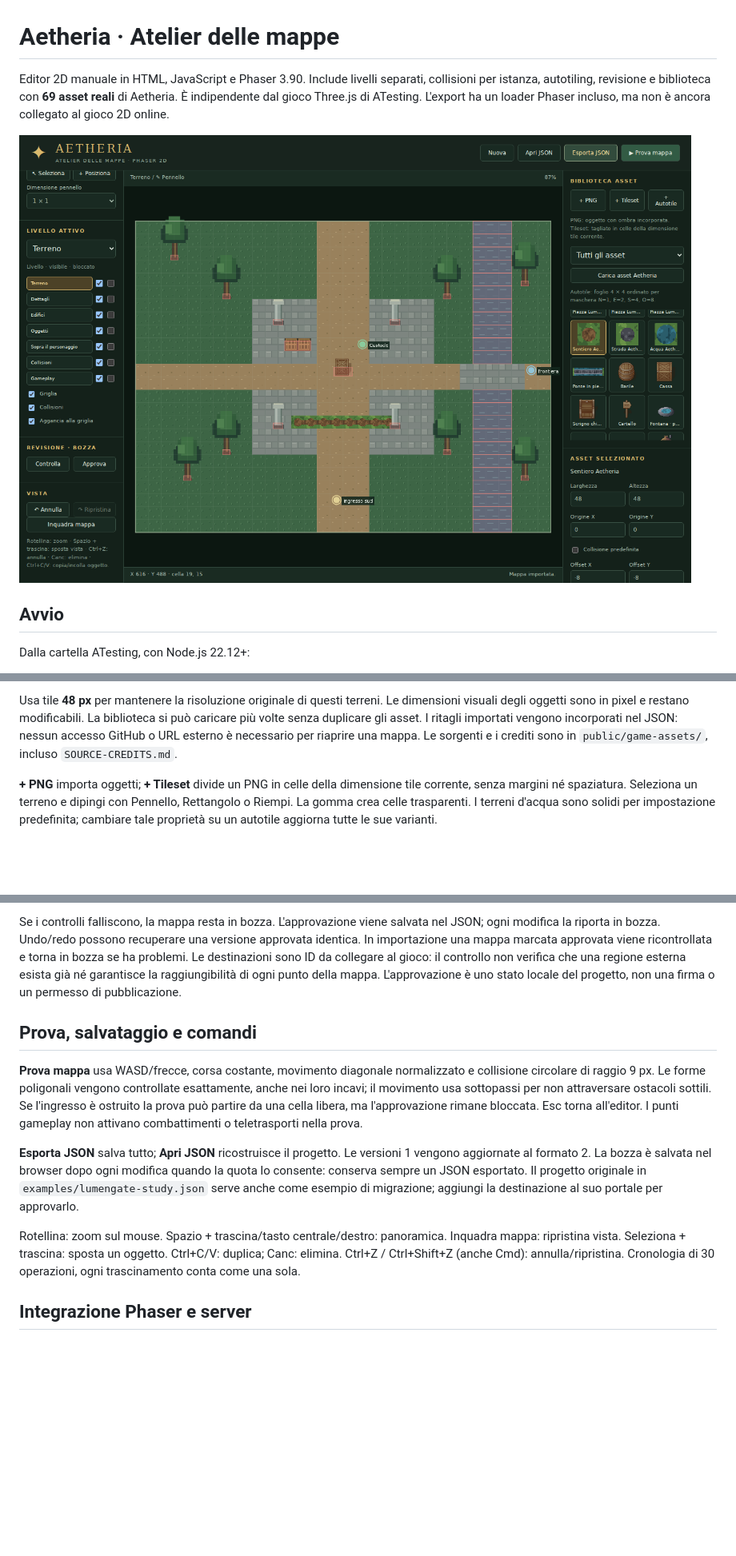
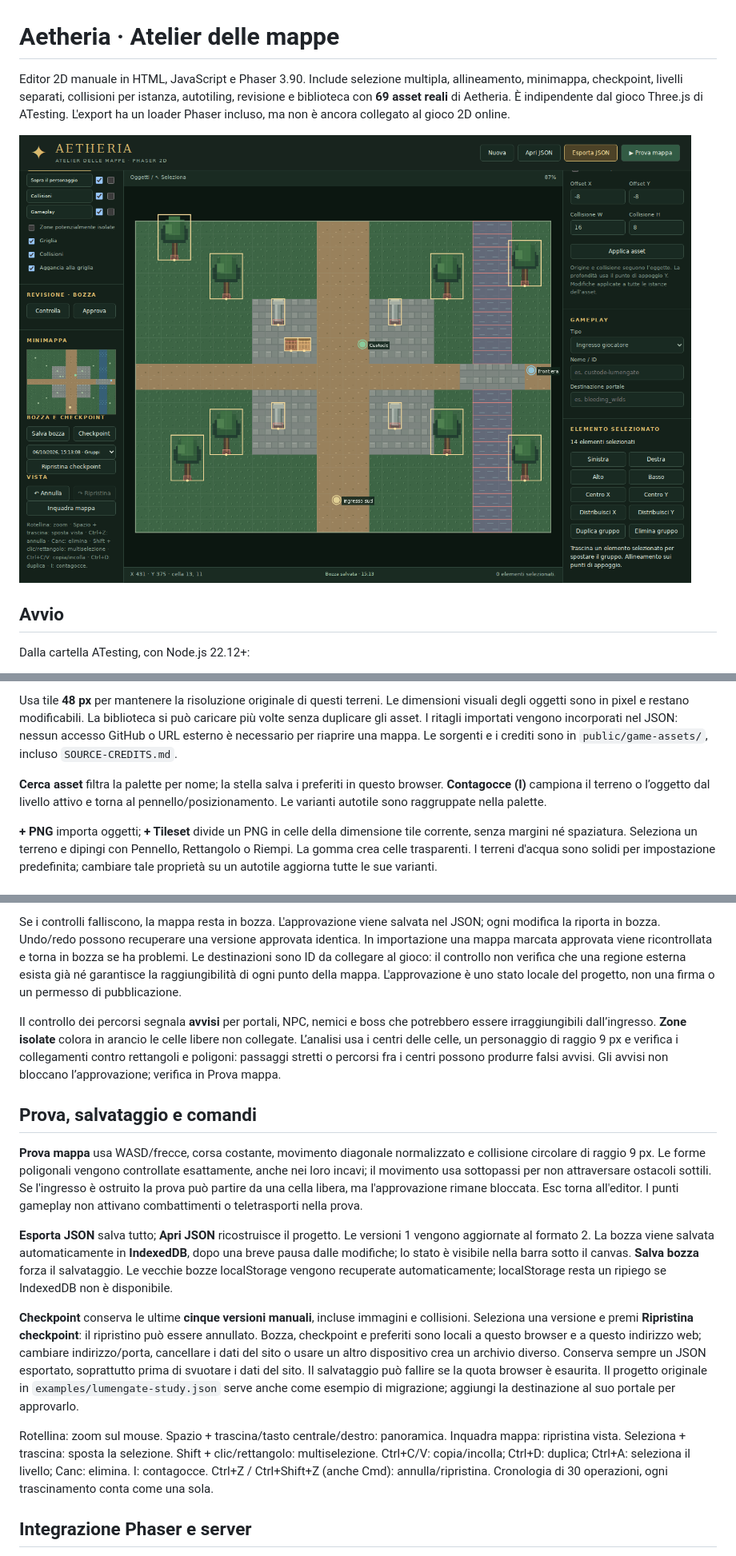
Before and after one commit to Giulio001/ATesting, a Markdown page: apps/map-editor/README.md, 3 parts joined by grey strips. Shown at 80% size. Drawn GitHub-style; pictures changed too: docs/map-editor-v3.png (added); blank space fills up the shorter version.

```diff
--- a/apps/map-editor/README.md
+++ b/apps/map-editor/README.md
@@ -1,8 +1,8 @@
 # Aetheria · Atelier delle mappe
 
-Editor 2D manuale in HTML, JavaScript e Phaser 3.90. Include livelli separati, collisioni per istanza, autotiling, revisione e biblioteca con **69 asset reali** di Aetheria. È indipendente dal gioco Three.js di ATesting. L'export ha un loader Phaser incluso, ma non è ancora collegato al gioco 2D online.
+Editor 2D manuale in HTML, JavaScript e Phaser 3.90. Include selezione multipla, allineamento, minimappa, checkpoint, livelli separati, collisioni per istanza, autotiling, revisione e biblioteca con **69 asset reali** di Aetheria. È indipendente dal gioco Three.js di ATesting. L'export ha un loader Phaser incluso, ma non è ancora collegato al gioco 2D online.
 
-![Editor con biblioteca e livelli](../../docs/map-editor-v2.png)
+![Editor con biblioteca e livelli](../../docs/map-editor-v3.png)
 
 ## Avvio
 
@@ -24,6 +24,8 @@ Per la LAN: `npm run dev -w @aetheria/map-editor -- --host 0.0.0.0`. Login, salv
 
 Usa tile **48 px** per mantenere la risoluzione originale di questi terreni. Le dimensioni visuali degli oggetti sono in pixel e restano modificabili. La biblioteca si può caricare più volte senza duplicare gli asset. I ritagli importati vengono incorporati nel JSON: nessun accesso GitHub o URL esterno è necessario per riaprire una mappa. Le sorgenti e i crediti sono in `public/game-assets/`, incluso `SOURCE-CREDITS.md`.
 
+**Cerca asset** filtra la palette per nome; la stella salva i preferiti in questo browser. **Contagocce (I)** campiona il terreno o l’oggetto dal livello attivo e torna al pennello/posizionamento. Le varianti autotile sono raggruppate nella palette.
+
 **+ PNG** importa oggetti; **+ Tileset** divide un PNG in celle della dimensione tile corrente, senza margini né spaziatura. Seleziona un terreno e dipingi con Pennello, Rettangolo o Riempi. La gomma crea celle trasparenti. I terreni d'acqua sono solidi per impostazione predefinita; cambiare tale proprietà su un autotile aggiorna tutte le sue varianti.
 
 ## Livelli
@@ -73,13 +85,17 @@ Il foglio acqua del gioco usa un formato blob diverso: la biblioteca contiene gi
 
 Se i controlli falliscono, la mappa resta in bozza. L'approvazione viene salvata nel JSON; ogni modifica la riporta in bozza. Undo/redo possono recuperare una versione approvata identica. In importazione una mappa marcata approvata viene ricontrollata e torna in bozza se ha problemi. Le destinazioni sono ID da collegare al gioco: il controllo non verifica che una regione esterna esista già né garantisce la raggiungibilità di ogni punto della mappa. L'approvazione è uno stato locale del progetto, non una firma o un permesso di pubblicazione.
 
+Il controllo dei percorsi segnala **avvisi** per portali, NPC, nemici e boss che potrebbero essere irraggiungibili dall’ingresso. **Zone isolate** colora in arancio le celle libere non collegate. L’analisi usa i centri delle celle, un personaggio di raggio 9 px e verifica i collegamenti contro rettangoli e poligoni: passaggi stretti o percorsi fra i centri possono produrre falsi avvisi. Gli avvisi non bloccano l’approvazione; verifica in Prova mappa.
+
 ## Prova, salvataggio e comandi
 
 **Prova mappa** usa WASD/frecce, corsa costante, movimento diagonale normalizzato e collisione circolare di raggio 9 px. Le forme poligonali vengono controllate esattamente, anche nei loro incavi; il movimento usa sottopassi per non attraversare ostacoli sottili. Se l'ingresso è ostruito la prova può partire da una cella libera, ma l'approvazione rimane bloccata. Esc torna all'editor. I punti gameplay non attivano combattimenti o teletrasporti nella prova.
 
-**Esporta JSON** salva tutto; **Apri JSON** ricostruisce il progetto. Le versioni 1 vengono aggiornate al formato 2. La bozza è salvata nel browser dopo ogni modifica quando la quota lo consente: conserva sempre un JSON esportato. Il progetto originale in `examples/lumengate-study.json` serve anche come esempio di migrazione; aggiungi la destinazione al suo portale per approvarlo.
+**Esporta JSON** salva tutto; **Apri JSON** ricostruisce il progetto. Le versioni 1 vengono aggiornate al formato 2. La bozza viene salvata automaticamente in **IndexedDB**, dopo una breve pausa dalle modifiche; lo stato è visibile nella barra sotto il canvas. **Salva bozza** forza il salvataggio. Le vecchie bozze localStorage vengono recuperate automaticamente; localStorage resta un ripiego se IndexedDB non è disponibile.
 
-Rotellina: zoom sul mouse. Spazio + trascina/tasto centrale/destro: panoramica. Inquadra mappa: ripristina vista. Seleziona + trascina: sposta un oggetto. Ctrl+C/V: duplica; Canc: elimina. Ctrl+Z / Ctrl+Shift+Z (anche Cmd): annulla/ripristina. Cronologia di 30 operazioni, ogni trascinamento conta come una sola.
+**Checkpoint** conserva le ultime **cinque versioni manuali**, incluse immagini e collisioni. Seleziona una versione e premi **Ripristina checkpoint**: il ripristino può essere annullato. Bozza, checkpoint e preferiti sono locali a questo browser e a questo indirizzo web; cambiare indirizzo/porta, cancellare i dati del sito o usare un altro dispositivo crea un archivio diverso. Conserva sempre un JSON esportato, soprattutto prima di svuotare i dati del sito. Il salvataggio può fallire se la quota browser è esaurita. Il progetto originale in `examples/lumengate-study.json` serve anche come esempio di migrazione; aggiungi la destinazione al suo portale per approvarlo.
+
+Rotellina: zoom sul mouse. Spazio + trascina/tasto centrale/destro: panoramica. Inquadra mappa: ripristina vista. Seleziona + trascina: sposta la selezione. Shift + clic/rettangolo: multiselezione. Ctrl+C/V: copia/incolla; Ctrl+D: duplica; Ctrl+A: seleziona il livello; Canc: elimina. I: contagocce. Ctrl+Z / Ctrl+Shift+Z (anche Cmd): annulla/ripristina. Cronologia di 30 operazioni, ogni trascinamento conta come una sola.
 
 ## Integrazione Phaser e server
 
```
Also changed, not shown: other parts of apps/map-editor/README.md (+12 -2 lines), README.md (+1 -1 lines), 6 other files.
